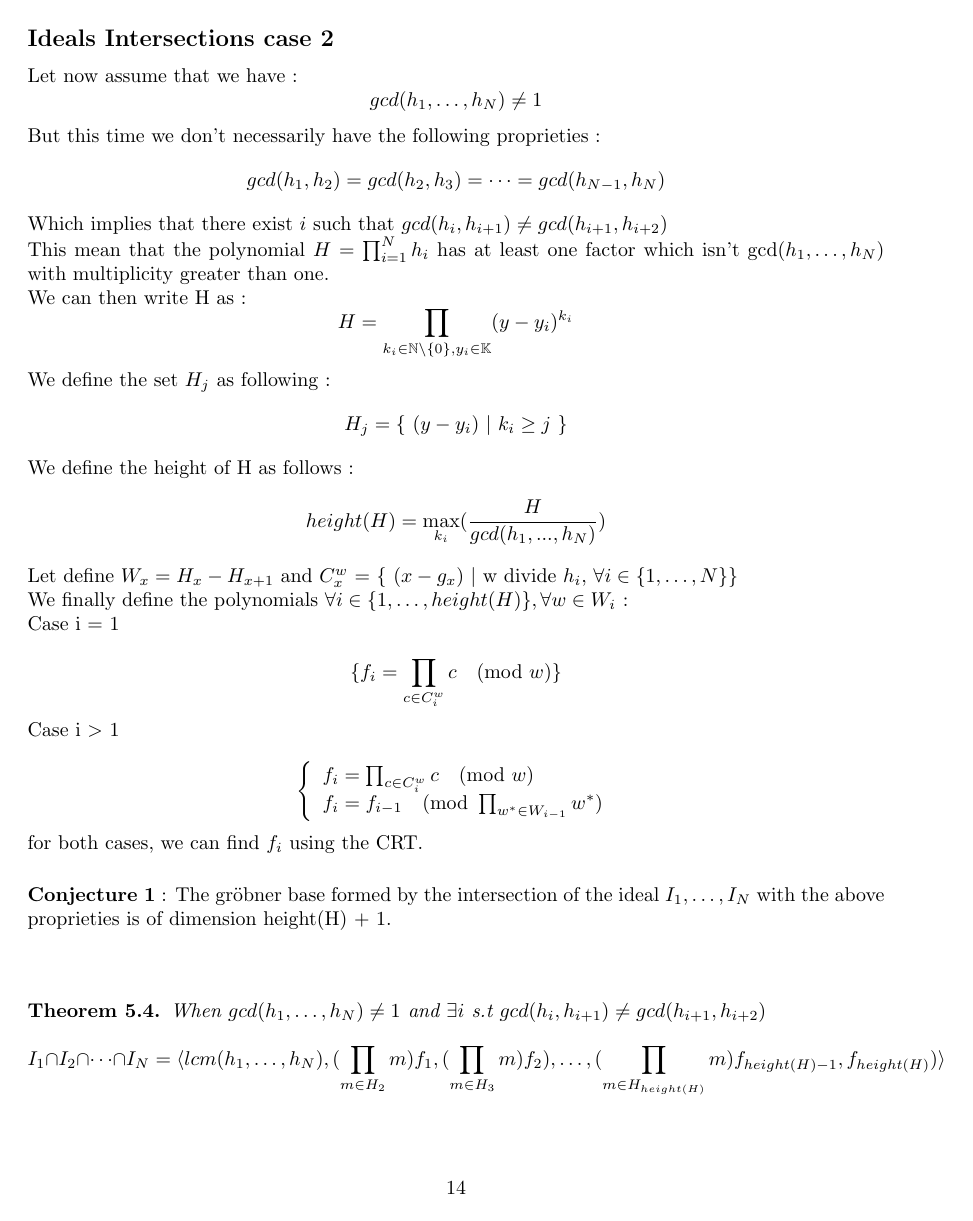
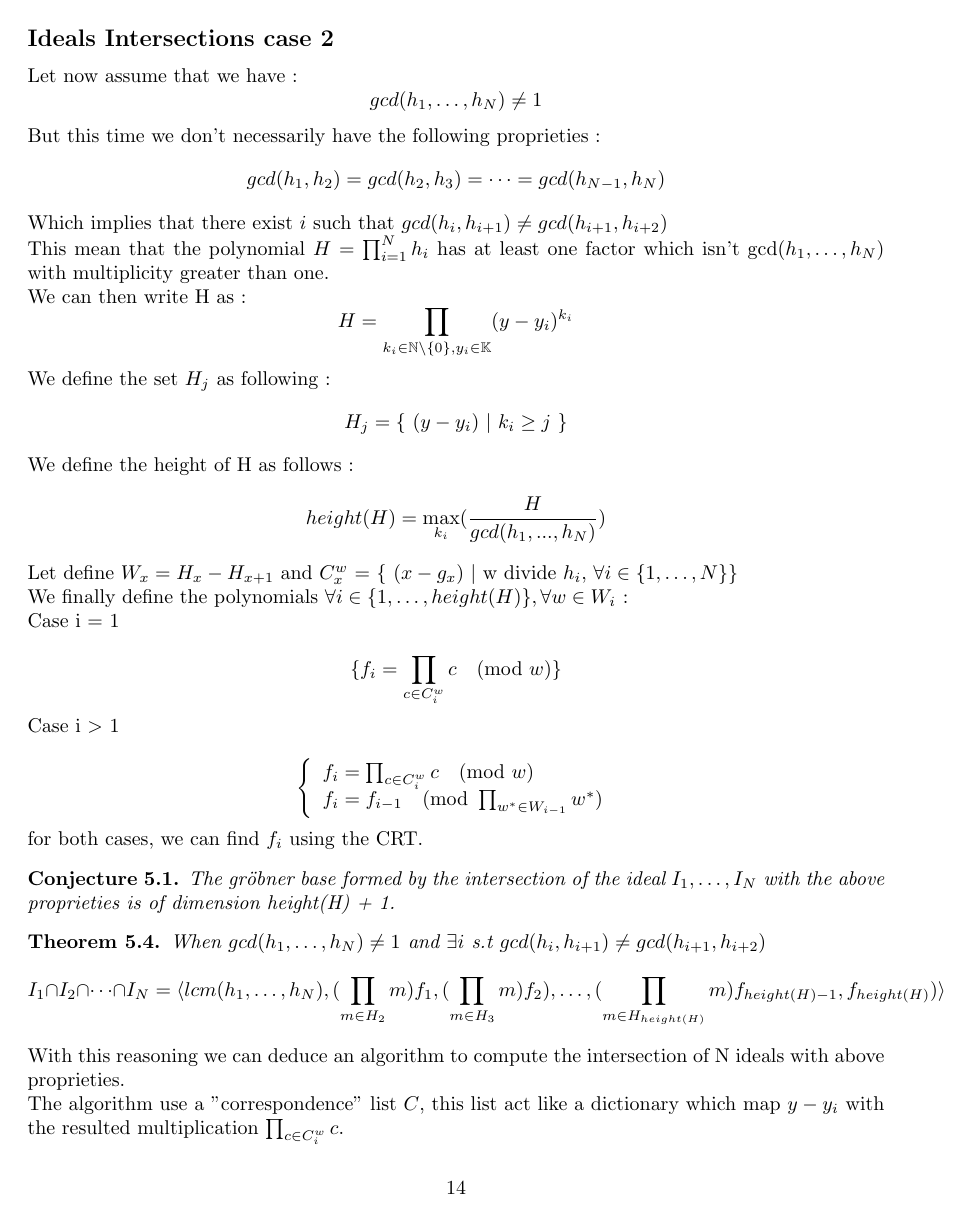
Before and after one commit to oogust/GroebnerBasisInTwoVariables, a LaTeX document (report.tex): page 14 of 16 before the commit and page 14 of 15 after it. Compiled offline with pdfLaTeX.

Commit message:
solved bugs

```diff
--- a/report.tex
+++ b/report.tex
@@ -32,6 +32,7 @@
 \newtheorem{example}{Example}[section]
 \newtheorem{property}{Property}[section]
 \newtheorem{remark}{Remark}[section]
+\newtheorem{conjecture}{Conjecture}[section]
 
 \title{PSFPN - Gröbner bases in two variables}
 \begin{document}
@@ -713,10 +714,10 @@ Case i $>$ 1
 
 for both cases, we can find $f_{i}$ using the CRT\@.
 
-\vspace{5mm} \newline
-\textbf{Conjecture 1} : The gröbner base formed by the intersection of the ideal $I_{1},\dots,I_{N}$ with the
-above proprieties is of dimension height(H) + 1.
-\vspace{5mm} \newline
+\begin{conjecture}
+    The gröbner base formed by the intersection of the ideal $I_{1},\dots,I_{N}$ with the above proprieties is of dimension height(H) + 1.
+\end{conjecture}
+
 
 \begin{theorem}
      When $gcd(h_{1},\dots,h_{N}) \neq 1$ and $\exists i$ s.t $gcd(h_{i},h_{i+1}) \neq gcd(h_{i+1},h_{i+2})$
```
Also changed, not shown: Makefile, slides.pdf, report.tex (4 more changed lines).
